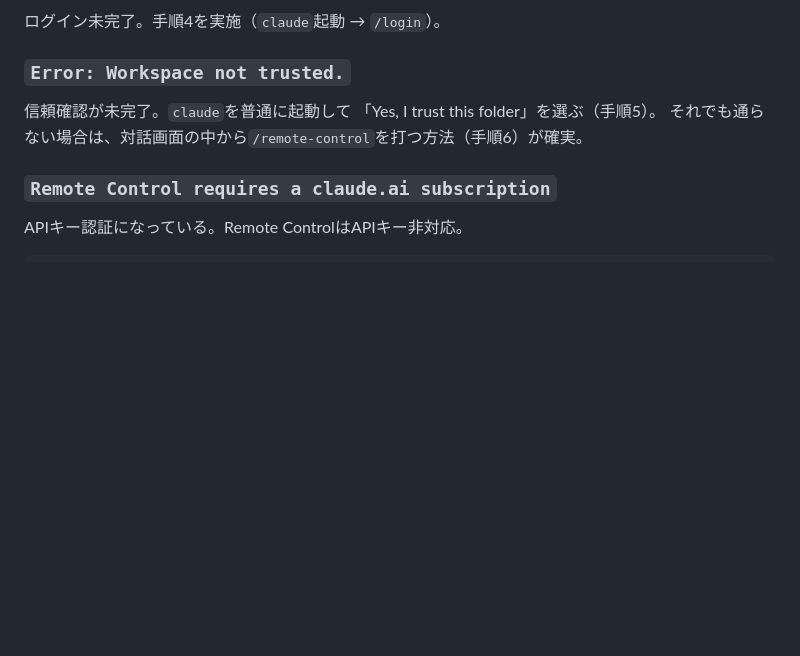
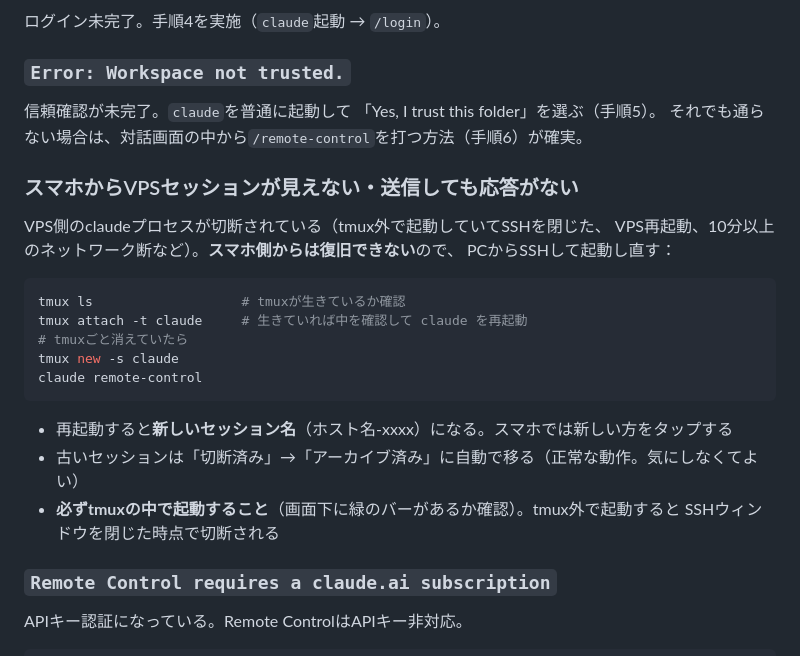
Before and after one commit to yoshi2008815-ai/my-apps, a Markdown page: docs/vps-remote-control-setup.md, the part around the change. Rendered like a GitHub page; blank space fills up the shorter version.

Commit message:
docs: VPSセッションが見えない時の復旧手順を追記
Co-Authored-By: Claude Fable 5 <noreply@anthropic.com>
Claude-Session: https://claude.ai/code/session_01LsLkPXsrP2UuVUEJBBs2ru

````diff
--- a/docs/vps-remote-control-setup.md
+++ b/docs/vps-remote-control-setup.md
@@ -156,6 +156,25 @@ SSHで入り直して`claude --version`が通れば解決。
 「Yes, I trust this folder」を選ぶ（手順5）。
 それでも通らない場合は、対話画面の中から`/remote-control`を打つ方法（手順6）が確実。
 
+### スマホからVPSセッションが見えない・送信しても応答がない
+
+VPS側のclaudeプロセスが切断されている（tmux外で起動していてSSHを閉じた、
+VPS再起動、10分以上のネットワーク断など）。**スマホ側からは復旧できない**ので、
+PCからSSHして起動し直す：
+
+```bash
+tmux ls                   # tmuxが生きているか確認
+tmux attach -t claude     # 生きていれば中を確認して claude を再起動
+# tmuxごと消えていたら
+tmux new -s claude
+claude remote-control
+```
+
+- 再起動すると**新しいセッション名**（ホスト名-xxxx）になる。スマホでは新しい方をタップする
+- 古いセッションは「切断済み」→「アーカイブ済み」に自動で移る（正常な動作。気にしなくてよい）
+- **必ずtmuxの中で起動すること**（画面下に緑のバーがあるか確認）。tmux外で起動すると
+  SSHウィンドウを閉じた時点で切断される
+
 ### `Remote Control requires a claude.ai subscription`
 
 APIキー認証になっている。Remote ControlはAPIキー非対応。
````
